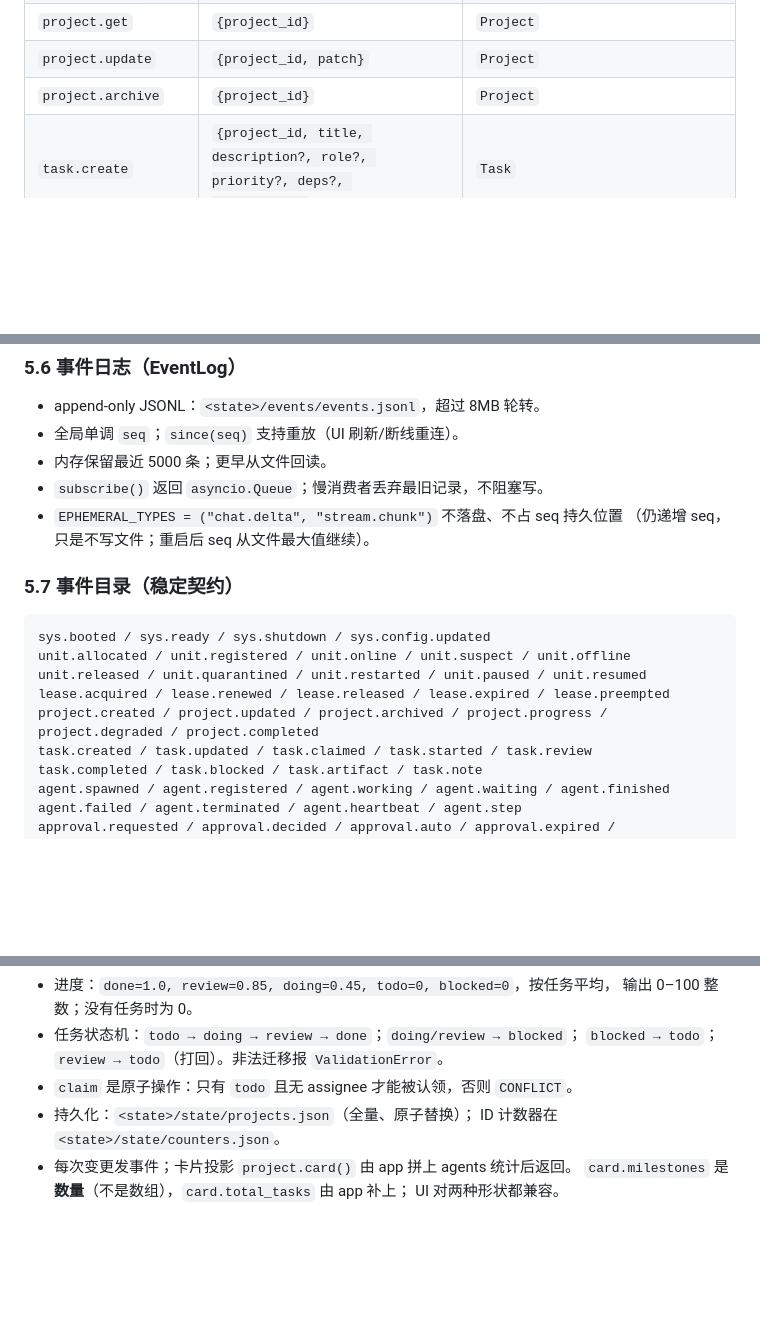
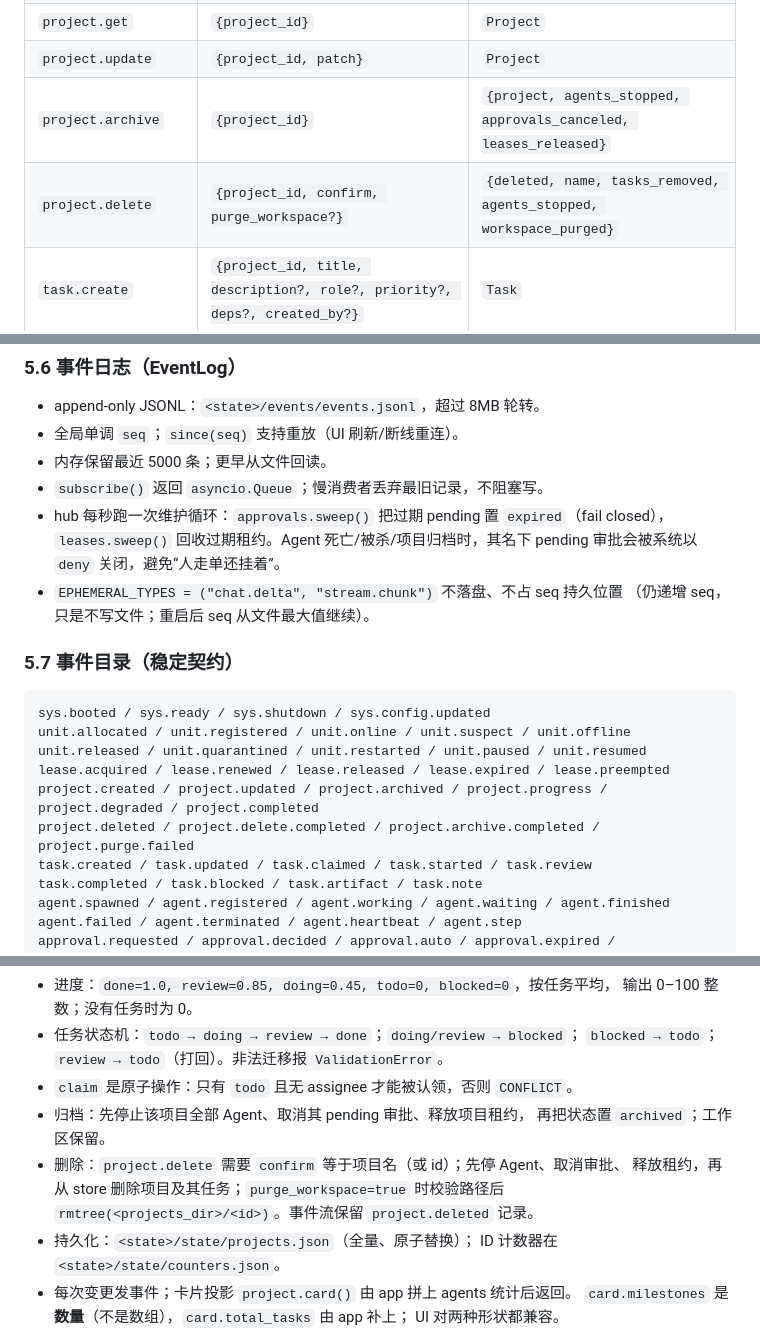
Before and after one commit to dianjixz/StackFlowOS, a Markdown page: docs/architecture.md, 3 parts joined by grey strips. Drawn GitHub-style; blank space fills up the shorter version.

```diff
--- a/docs/architecture.md
+++ b/docs/architecture.md
@@ -162,7 +162,8 @@ work_id 里带 `kind`，是为了让"这是什么进程"从地址上就能读出
 | `project.list` | `{status?}` | `[Project]` |
 | `project.get` | `{project_id}` | `Project` |
 | `project.update` | `{project_id, patch}` | `Project` |
-| `project.archive` | `{project_id}` | `Project` |
+| `project.archive` | `{project_id}` | `{project, agents_stopped, approvals_canceled, leases_released}` |
+| `project.delete` | `{project_id, confirm, purge_workspace?}` | `{deleted, name, tasks_removed, agents_stopped, workspace_purged}` |
 | `task.create` | `{project_id, title, description?, role?, priority?, deps?, created_by?}` | `Task` |
 | `task.list` | `{project_id?, status?, assignee?}` | `[Task]` |
 | `task.get` | `{task_id}` | `Task` |
@@ -307,6 +308,9 @@ active/review/degraded 项目，若项目有任务且当前没有在跑的 aggre
 * 全局单调 `seq`；`since(seq)` 支持重放（UI 刷新/断线重连）。
 * 内存保留最近 5000 条；更早从文件回读。
 * `subscribe()` 返回 `asyncio.Queue`；慢消费者丢弃最旧记录，不阻塞写。
+* hub 每秒跑一次维护循环：`approvals.sweep()` 把过期 pending 置 `expired`（fail
+  closed），`leases.sweep()` 回收过期租约。Agent 死亡/被杀/项目归档时，其名下
+  pending 审批会被系统以 `deny` 关闭，避免“人走单还挂着”。
 * `EPHEMERAL_TYPES = ("chat.delta", "stream.chunk")` 不落盘、不占 seq 持久位置
   （仍递增 seq，只是不写文件；重启后 seq 从文件最大值继续）。
 
@@ -318,6 +322,7 @@ unit.allocated / unit.registered / unit.online / unit.suspect / unit.offline
 unit.released / unit.quarantined / unit.restarted / unit.paused / unit.resumed
 lease.acquired / lease.renewed / lease.released / lease.expired / lease.preempted
 project.created / project.updated / project.archived / project.progress / project.degraded / project.completed
+project.deleted / project.delete.completed / project.archive.completed / project.purge.failed
 task.created / task.updated / task.claimed / task.started / task.review
 task.completed / task.blocked / task.artifact / task.note
 agent.spawned / agent.registered / agent.working / agent.waiting / agent.finished
@@ -471,6 +478,11 @@ class Project:
 * 任务状态机：`todo → doing → review → done`；`doing/review → blocked`；
   `blocked → todo`；`review → todo`（打回）。非法迁移报 `ValidationError`。
 * `claim` 是原子操作：只有 `todo` 且无 assignee 才能被认领，否则 `CONFLICT`。
+* 归档：先停止该项目全部 Agent、取消其 pending 审批、释放项目租约，
+  再把状态置 `archived`；工作区保留。
+* 删除：`project.delete` 需要 `confirm` 等于项目名（或 id）；先停 Agent、取消审批、
+  释放租约，再从 store 删除项目及其任务；`purge_workspace=true` 时校验路径后
+  `rmtree(<projects_dir>/<id>)`。事件流保留 `project.deleted` 记录。
 * 持久化：`<state>/state/projects.json`（全量、原子替换）；
   ID 计数器在 `<state>/state/counters.json`。
 * 每次变更发事件；卡片投影 `project.card()` 由 app 拼上 agents 统计后返回。
```
Also changed, not shown: other parts of docs/architecture.md (+3 -1 lines), README.md (+1 -1 lines), docs/operations.md (+5 -0 lines), docs/img/project.png, 10 other files.
